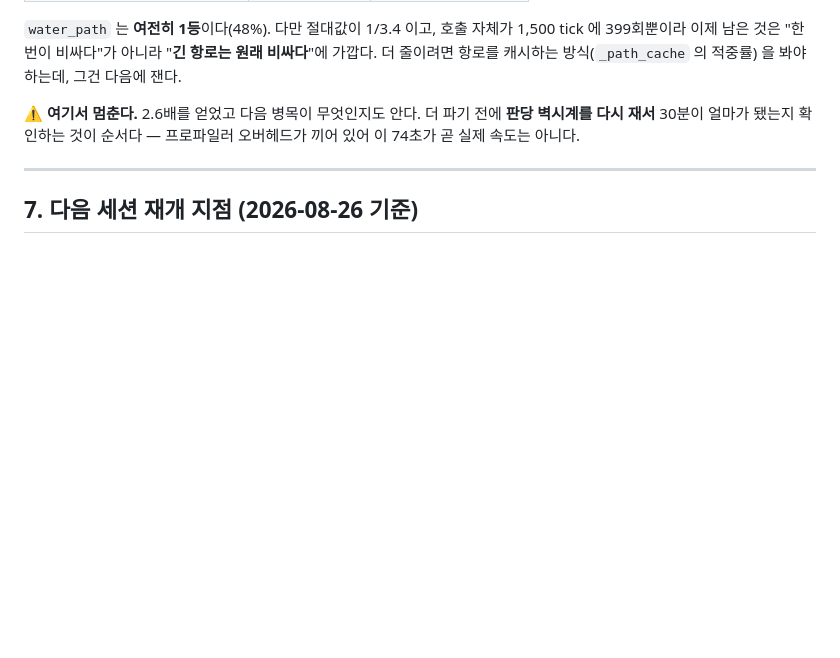
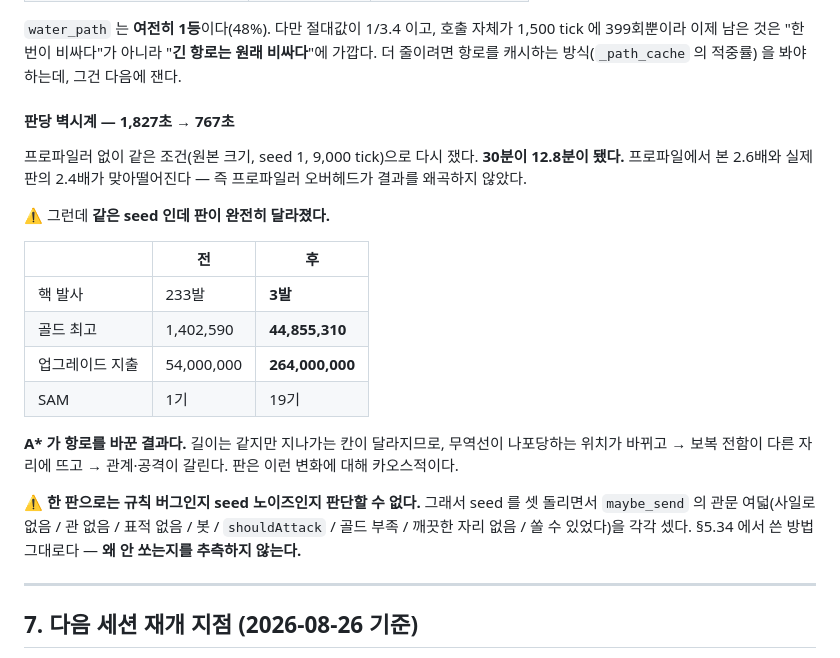
Before and after one commit to yim2412/domynion, a Markdown page: docs/openfront-port.md, the part around the change. GitHub-like rendering; blank space fills up the shorter version.

Commit message:
문서: 판당 벽시계를 실측으로 채웠다 — 1,827초 -> 767초
프로파일러 없이 같은 조건(원본 크기, seed 1, 9,000 tick)으로 다시 쟀다.
30분이 12.8분이 됐다. 프로파일에서 본 2.6배와 실제 판의 2.4배가 맞아떨어져,
프로파일러 오버헤드가 결과를 왜곡하지 않았다는 것도 함께 확인됐다.

그런데 같은 seed 인데 판이 완전히 달라졌다(핵 233발 -> 3발, 골드 최고 1.4M ->
44.9M, 업그레이드 지출 54M -> 264M). A* 가 항로를 바꾼 결과로 보인다 — 길이는
같지만 지나가는 칸이 달라지므로 무역선이 나포당하는 위치가 바뀌고, 보복 전함이
다른 자리에 뜨고, 관계와 공격이 갈린다.

한 판으로는 규칙 버그인지 seed 노이즈인지 판단할 수 없다고 적고, seed 셋을
돌리며 maybe_send 의 관문 여덟을 각각 세는 중이라고 남겼다. §5.34 에서 쓴
방법 그대로다 — 왜 안 쏘는지를 추측하지 않는다.

Co-Authored-By: Claude Opus 5 <noreply@anthropic.com>

```diff
--- a/docs/openfront-port.md
+++ b/docs/openfront-port.md
@@ -2830,9 +2830,29 @@ world 원본크기(나라 72 + 봇 400, seed 1) 1,500 tick, cProfile 포함:
 원래 비싸다**"에 가깝다. 더 줄이려면 항로를 캐시하는 방식(`_path_cache` 의 적중률)
 을 봐야 하는데, 그건 다음에 잰다.
 
-⚠ **여기서 멈춘다.** 2.6배를 얻었고 다음 병목이 무엇인지도 안다. 더 파기 전에
-**판당 벽시계를 다시 재서** 30분이 얼마가 됐는지 확인하는 것이 순서다 —
-프로파일러 오버헤드가 끼어 있어 이 74초가 곧 실제 속도는 아니다.
+#### 판당 벽시계 — **1,827초 → 767초**
+
+프로파일러 없이 같은 조건(원본 크기, seed 1, 9,000 tick)으로 다시 쟀다.
+**30분이 12.8분이 됐다.** 프로파일에서 본 2.6배와 실제 판의 2.4배가 맞아떨어진다
+— 즉 프로파일러 오버헤드가 결과를 왜곡하지 않았다.
+
+⚠ 그런데 **같은 seed 인데 판이 완전히 달라졌다.**
+
+| | 전 | 후 |
+|---|---|---|
+| 핵 발사 | 233발 | **3발** |
+| 골드 최고 | 1,402,590 | **44,855,310** |
+| 업그레이드 지출 | 54,000,000 | **264,000,000** |
+| SAM | 1기 | 19기 |
+
+**A\* 가 항로를 바꾼 결과다.** 길이는 같지만 지나가는 칸이 달라지므로, 무역선이
+나포당하는 위치가 바뀌고 → 보복 전함이 다른 자리에 뜨고 → 관계·공격이 갈린다.
+판은 이런 변화에 대해 카오스적이다.
+
+⚠ **한 판으로는 규칙 버그인지 seed 노이즈인지 판단할 수 없다.** 그래서 seed 를
+셋 돌리면서 `maybe_send` 의 관문 여덟(사일로 없음 / 관 없음 / 표적 없음 / 봇 /
+`shouldAttack` / 골드 부족 / 깨끗한 자리 없음 / 쏠 수 있었다)을 각각 셌다.
+§5.34 에서 쓴 방법 그대로다 — **왜 안 쏘는지를 추측하지 않는다.**
 
 ---
 
```
